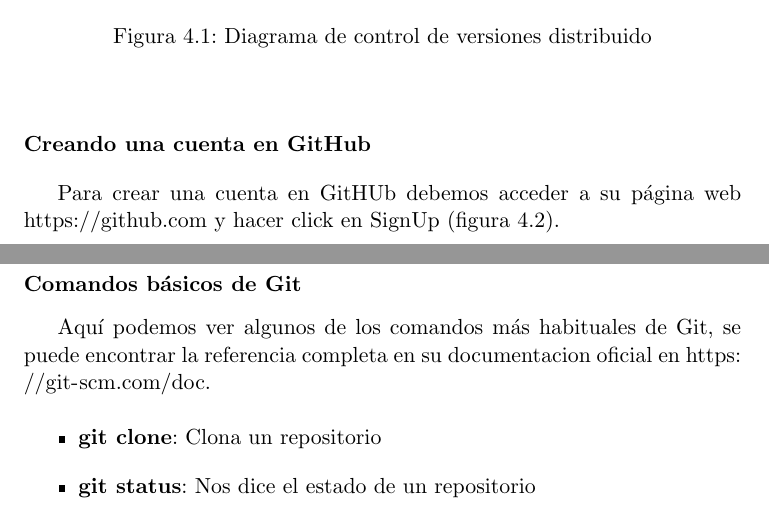
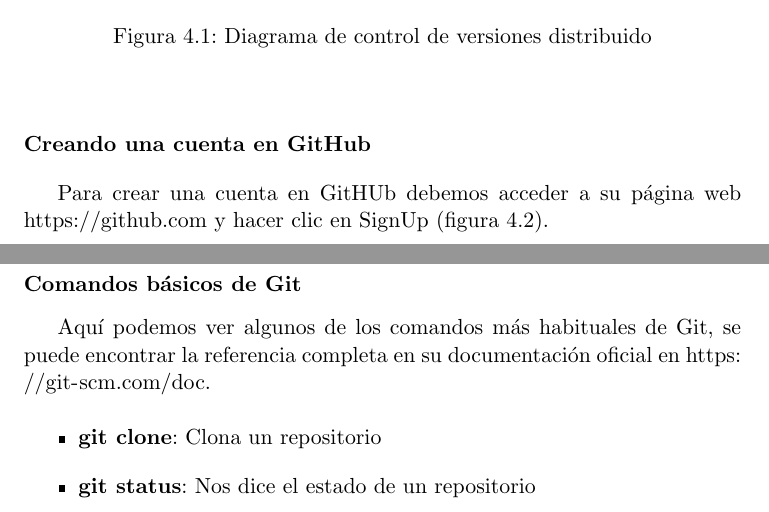
Before and after one commit to erseco/ugr_tfm_maes, a LaTeX book (doc/text/project.tex, which reads doc/text/chapters/04_Propuesta_tecnica.tex): two parts of pages 25 and 27 of 40, joined at a grey line, cut so that both start at the same text. Compiled offline with pdfLaTeX.

Commit message:
Updated text

```diff
--- a/doc/text/chapters/04_Propuesta_tecnica.tex
+++ b/doc/text/chapters/04_Propuesta_tecnica.tex
@@ -109,7 +109,7 @@ En cambio Git es un sistema de control de versiones distribuido, los clientes no
 
 \subsubsection{Creando una cuenta en GitHub}
 
-Para crear una cuenta en GitHUb debemos acceder a su página web \url{https://github.com} y hacer click en SignUp (figura \ref{fig:git1}).
+Para crear una cuenta en GitHUb debemos acceder a su página web \url{https://github.com} y hacer clic en SignUp (figura \ref{fig:git1}).
 
 \begin{figure}[h!]
 \centering
@@ -130,7 +130,7 @@ Crear un repositorio en GitHub es muy intuitivo, solo tenemos que hacer clic en
 
 \subsubsection{Comandos básicos de Git}
 
-Aquí podemos ver algunos de los comandos más habituales de Git, se puede encontrar la referencia completa en su documentacion oficial en \url{https://git-scm.com/doc}.
+Aquí podemos ver algunos de los comandos más habituales de Git, se puede encontrar la referencia completa en su documentación oficial en \url{https://git-scm.com/doc}.
 
 \begin{itemize}
   \item \textbf{git clone}: Clona un repositorio
```
Also changed, not shown: doc/text/chapters/04_Propuesta_tecnica.tex (4 more changed lines).
